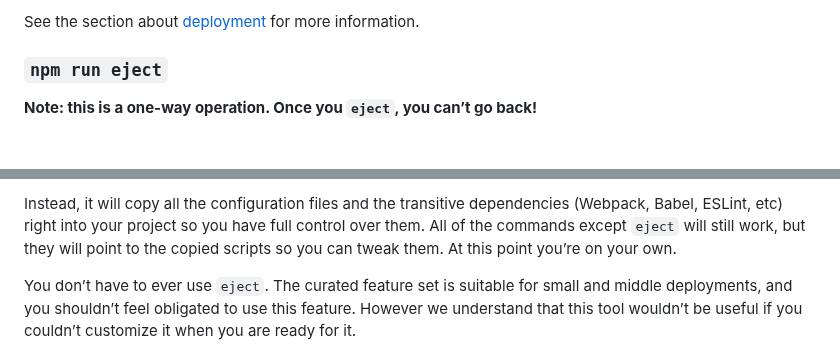
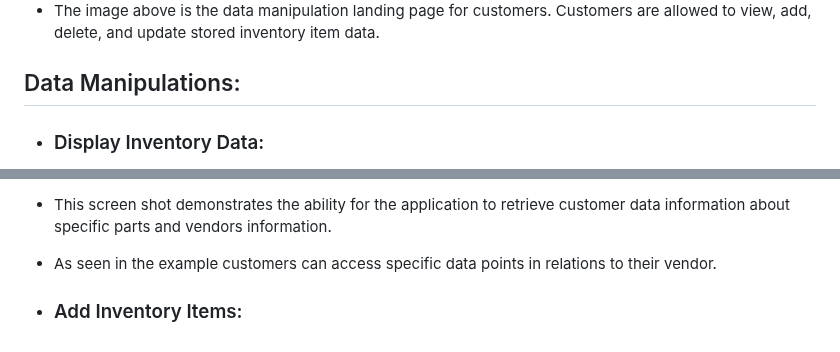
Before and after one commit to tchang46343/mindgame-app, a Markdown page: README.md, 2 parts joined by grey strips. Drawn GitHub-style.

```diff
--- a/README.md
+++ b/README.md
@@ -27,7 +25,7 @@ Your app is ready to be deployed!
 
-See the section about [deployment](https://facebook.github.io/create-react-app/docs/deployment) for more information.
+- The image above is the data manipulation landing page for customers. Customers are allowed to view, add, delete, and update stored inventory item data.
 
-### `npm run eject`
+## Data Manipulations:
 
-**Note: this is a one-way operation. Once you `eject`, you can’t go back!**
+- ### Display Inventory Data:
 
@@ -35,5 +33,6 @@ If you aren’t satisfied with the build tool and configuration choices, you can
 
-Instead, it will copy all the configuration files and the transitive dependencies (Webpack, Babel, ESLint, etc) right into your project so you have full control over them. All of the commands except `eject` will still work, but they will point to the copied scripts so you can tweak them. At this point you’re on your own.
+- This screen shot demonstrates the ability for the application to retrieve customer data information about specific parts and vendors information.
+- As seen in the example customers can access specific data points in relations to their vendor.
 
-You don’t have to ever use `eject`. The curated feature set is suitable for small and middle deployments, and you shouldn’t feel obligated to use this feature. However we understand that this tool wouldn’t be useful if you couldn’t customize it when you are ready for it.
+- ### Add Inventory Items:
 
```
Also changed, not shown: other parts of README.md (+23 -43 lines), imageRef/Welcome Page.png (added), 9 other files.
